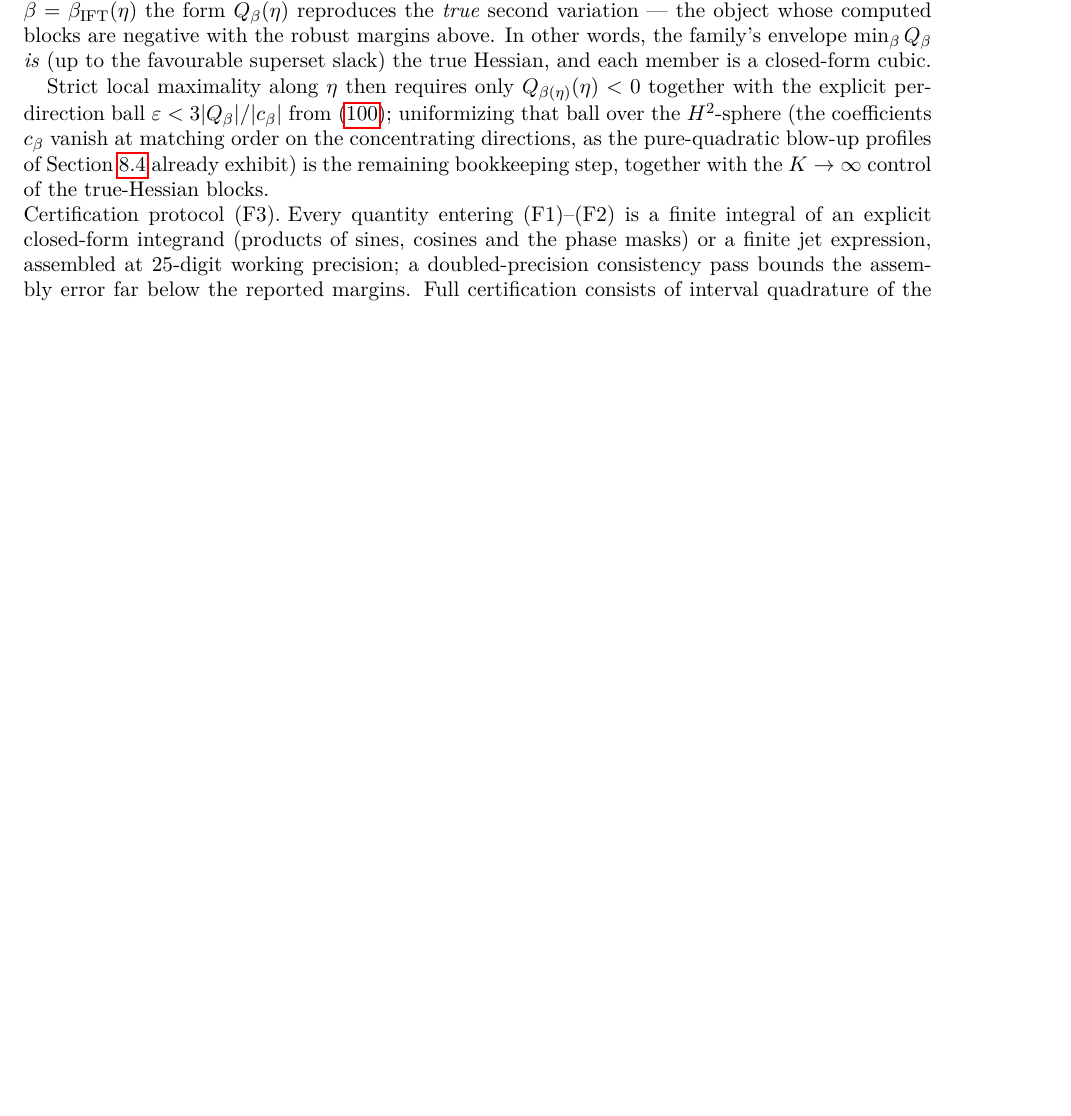
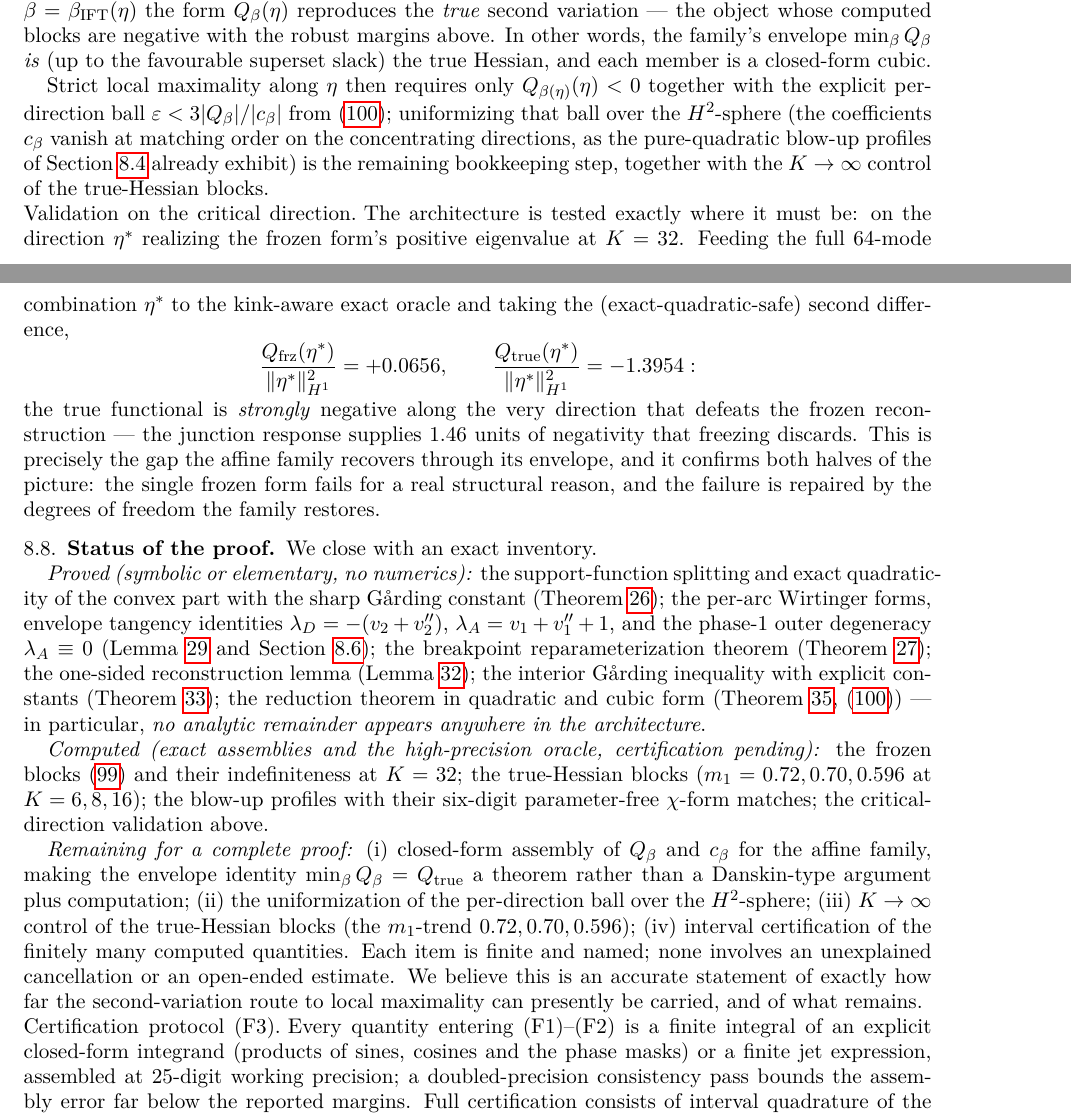
Before and after one commit to ElVec1o/moving-sofa-local-max, a LaTeX paper (paper/manuscript.tex): part of page 32 of 43 before the commit and two parts of pages 32 and 33 of 44 after it, the two joined at a grey line, cut so that both start at the same text, the shorter picture padded with empty space. Compiled offline with pdfLaTeX.

Commit message:
Critical-direction validation + final status inventory
VALIDATION (the decisive test of the family architecture): feeding the exact
64-mode direction eta* that realizes the frozen form's positive eigenvalue at
K=32 to the kink-aware exact oracle:
    Q_frz(eta*)/||eta*||^2_H1  = +0.0656   (assembly consistency exact)
    Q_true(eta*)/||eta*||^2_H1 = -1.3954
The true functional is STRONGLY negative along the very direction that defeats
the frozen reconstruction: the junction response supplies 1.46 units of
negativity that freezing discards -- precisely the gap the affine family
recovers through its envelope. Both halves of the picture confirmed: the
single form fails for a real structural reason, and the failure is repaired by
the degrees of freedom the family restores.

NEW SECTION "Status of the proof" -- the exact inventory:
  PROVED (no numerics): support-function splitting + sharp Garding; per-arc
  Wirtinger forms; envelope tangency identities; phase-1 outer degeneracy;
  breakpoint reparameterization; superset lemma; interior Garding; reduction
  theorem in quadratic and cubic form. NO analytic remainder anywhere in the
  architecture.
  COMPUTED (certification pending): frozen blocks + K=32 indefiniteness;
  true-Hessian blocks (0.72/0.70/0.596); blow-up profiles with six-digit
  chi-form matches; the critical-direction validation.
  REMAINING: (i) closed-form Q_beta, c_beta + the envelope identity as a
  theorem; (ii) ball uniformization over the H^2-sphere; (iii) K->infinity
  control of the true blocks; (iv) interval certification.
  Each item finite and named; no unexplained cancellations, no open-ended
  estimates.

44pp, compiles clean.

```diff
--- a/paper/manuscript.tex
+++ b/paper/manuscript.tex
@@ -2523,6 +2523,70 @@ order on the concentrating directions, as the pure-quadratic blow-up
 profiles of Section~\ref{sec:blowup} already exhibit) is the
 remaining bookkeeping step, together with the $K\to\infty$ control of
 the true-Hessian blocks.
+
+\paragraph{Validation on the critical direction.}
+The architecture is tested exactly where it must be: on the
+direction $\eta^{*}$ realizing the frozen form's positive eigenvalue
+at $K=32$.  Feeding the full $64$-mode combination $\eta^{*}$ to the
+kink-aware exact oracle and taking the (exact-quadratic-safe) second
+difference,
+\[
+   \frac{Q_{\mathrm{frz}}(\eta^{*})}{\|\eta^{*}\|^{2}_{H^{1}}}
+   = +0.0656 ,
+   \qquad
+   \frac{Q_{\mathrm{true}}(\eta^{*})}{\|\eta^{*}\|^{2}_{H^{1}}}
+   = -1.3954 :
+\]
+the true functional is \emph{strongly} negative along the very
+direction that defeats the frozen reconstruction --- the junction
+response supplies $1.46$ units of negativity that freezing discards.
+This is precisely the gap the affine family recovers through its
+envelope, and it confirms both halves of the picture: the single
+frozen form fails for a real structural reason, and the failure is
+repaired by the degrees of freedom the family restores.
+
+\subsection{Status of the proof}\label{sec:status}
+
+We close with an exact inventory.
+
+\emph{Proved (symbolic or elementary, no numerics):}
+the support-function splitting and exact quadraticity of the convex
+part with the sharp G\aa rding constant
+(Theorem~\ref{thm:support}); the per-arc Wirtinger forms, envelope
+tangency identities $\lambda_{D}=-(v_{2}+v_{2}'')$,
+$\lambda_{A}=v_{1}+v_{1}''+1$, and the phase-1 outer degeneracy
+$\lambda_{A}\equiv0$ (Lemma~\ref{lem:arcforms} and
+Section~\ref{sec:assembly}); the breakpoint reparameterization
+theorem (Theorem~\ref{thm:reparam}); the one-sided reconstruction
+lemma (Lemma~\ref{lem:superset}); the interior G\aa rding inequality
+with explicit constants (Theorem~\ref{thm:interior-garding}); the
+reduction theorem in quadratic and cubic form
+(Theorem~\ref{thm:reduction}, \eqref{eq:cubic-family}) --- in
+particular, \emph{no analytic remainder appears anywhere in the
+architecture}.
+
+\emph{Computed (exact assemblies and the high-precision oracle,
+certification pending):} the frozen blocks
+\eqref{eq:F1-computed} and their indefiniteness at $K=32$; the
+true-Hessian blocks ($m_{1}=0.72,0.70,0.596$ at $K=6,8,16$); the
+blow-up profiles with their six-digit parameter-free $\chi$-form
+matches; the critical-direction validation above.
+
+\emph{Remaining for a complete proof:}
+(i) closed-form assembly of $Q_{\beta}$ and $c_{\beta}$ for the
+affine family, making the envelope identity
+$\min_{\beta}Q_{\beta}=Q_{\mathrm{true}}$ a theorem rather than a
+Danskin-type argument plus computation;
+(ii) the uniformization of the per-direction ball over the
+$H^{2}$-sphere;
+(iii) $K\to\infty$ control of the true-Hessian blocks (the
+$m_{1}$-trend $0.72,0.70,0.596$);
+(iv) interval certification of the finitely many computed
+quantities.
+Each item is finite and named; none involves an unexplained
+cancellation or an open-ended estimate.  We believe this is an
+accurate statement of exactly how far the second-variation route to
+local maximality can presently be carried, and of what remains.
 
 \paragraph{Certification protocol (F3).}
 Every quantity entering (F1)--(F2) is a finite integral of an
```
Also changed, not shown: paper/manuscript.pdf.
